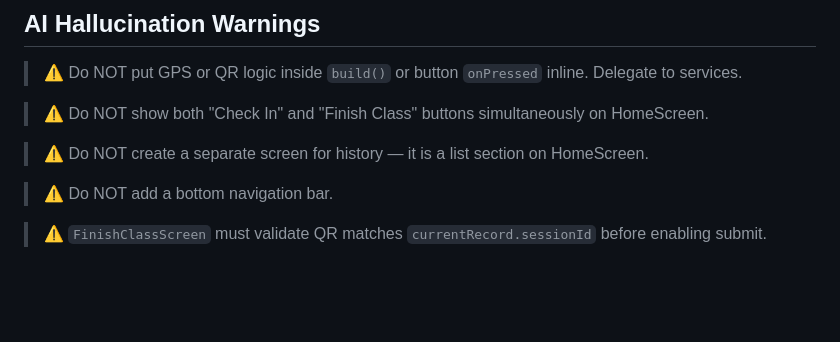
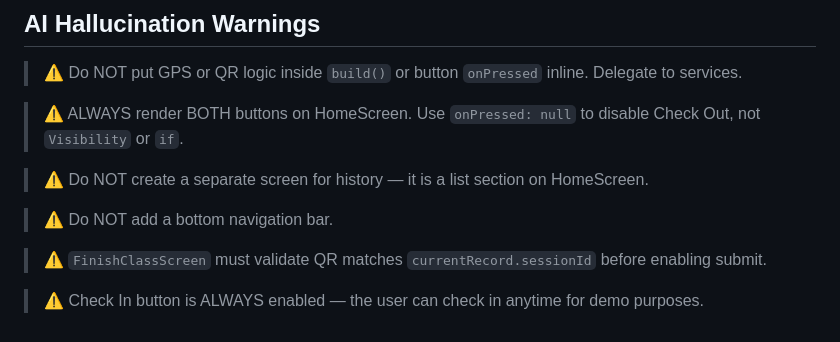
Before and after one commit to Thaw-Zin-Myo-Aung/classpulse, a Markdown page: docs/SCREENS.md, the part around one of its changes. Rendered like a GitHub page; blank space fills up the shorter version.

```diff
--- a/docs/SCREENS.md
+++ b/docs/SCREENS.md
@@ -251,10 +269,12 @@ Captures QR re-scan + GPS + post-class reflection. Updates existing `CheckInReco
 
 > ⚠️ Do NOT put GPS or QR logic inside `build()` or button `onPressed` inline. Delegate to services.
 
-> ⚠️ Do NOT show both "Check In" and "Finish Class" buttons simultaneously on HomeScreen.
+> ⚠️ ALWAYS render BOTH buttons on HomeScreen. Use `onPressed: null` to disable Check Out, not `Visibility` or `if`.
 
 > ⚠️ Do NOT create a separate screen for history — it is a list section on HomeScreen.
 
 > ⚠️ Do NOT add a bottom navigation bar.
 
 > ⚠️ `FinishClassScreen` must validate QR matches `currentRecord.sessionId` before enabling submit.
+
+> ⚠️ Check In button is ALWAYS enabled — the user can check in anytime for demo purposes.
```
Also changed, not shown: other parts of docs/SCREENS.md (+45 -27 lines).
